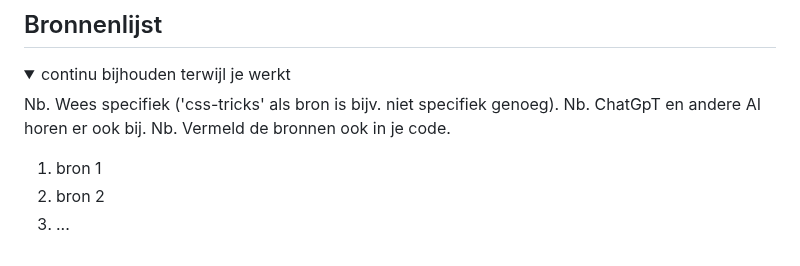
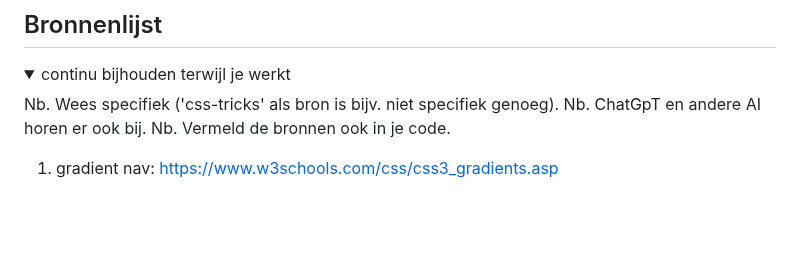
Before and after one commit to chiarakars/FED, a Markdown page: README.md, the part around the change. Rendered like a GitHub page; blank space fills up the shorter version.

```diff
--- a/README.md
+++ b/README.md
@@ -234,8 +234,6 @@ Nb. Door *open* toe te voegen aan een *details* element kun je deze standaard op
   Nb. ChatGpT en andere AI horen er ook bij.
   Nb. Vermeld de bronnen ook in je code.
 
-  1. bron 1
-  2. bron 2
-  3. ...
+  1. gradient nav: https://www.w3schools.com/css/css3_gradients.asp
 
 </details>
```
